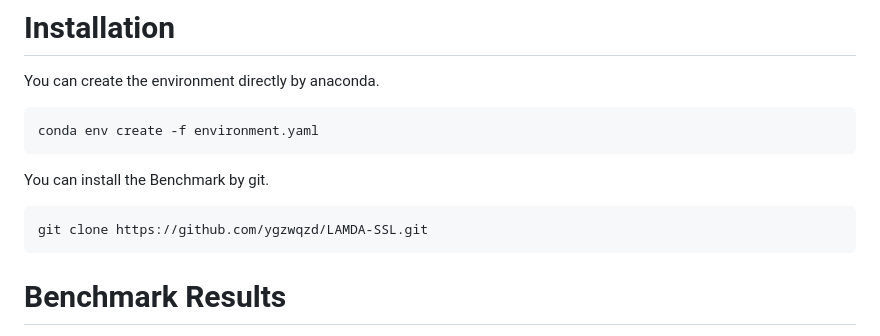
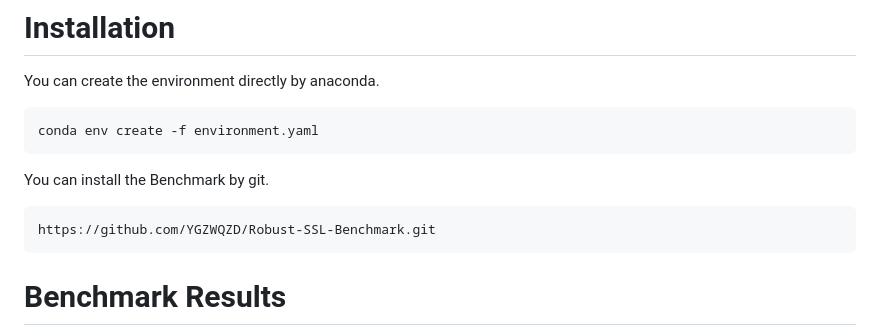
Before and after one commit to YGZWQZD/Robust-SSL-Benchmark, a Markdown page: README.md, the part around the change. Drawn GitHub-style.

````diff
--- a/README.md
+++ b/README.md
@@ -51,7 +51,7 @@ conda env create -f environment.yaml
 You can install the Benchmark by git.
 
 ```
-git clone https://github.com/ygzwqzd/LAMDA-SSL.git
+https://github.com/YGZWQZD/Robust-SSL-Benchmark.git
 ```
 
 # Benchmark Results
````
